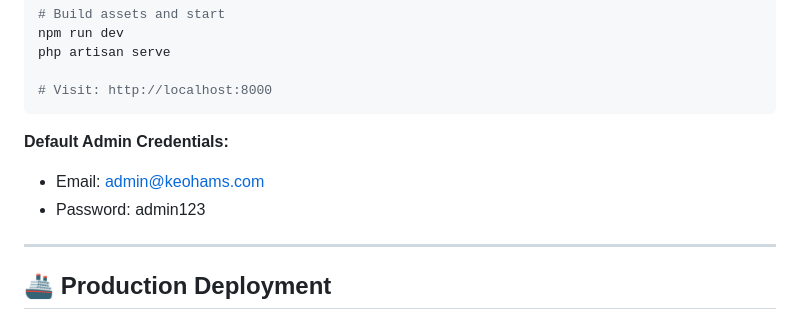
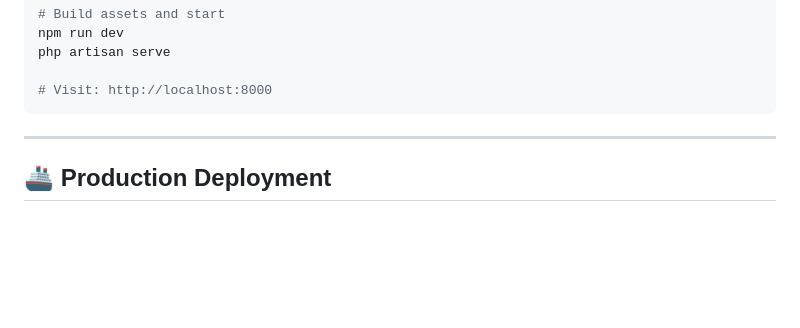
Before and after one commit to Silsamk01/KEOHAMS, a Markdown page: README.md, the part around the change. GitHub-like rendering; blank space fills up the shorter version.

````diff
--- a/README.md
+++ b/README.md
@@ -83,9 +83,7 @@ php artisan serve
 # Visit: http://localhost:8000
 ```
 
-**Default Admin Credentials:**
-- Email: admin@keohams.com
-- Password: admin123
+
 
 ---
 
````
